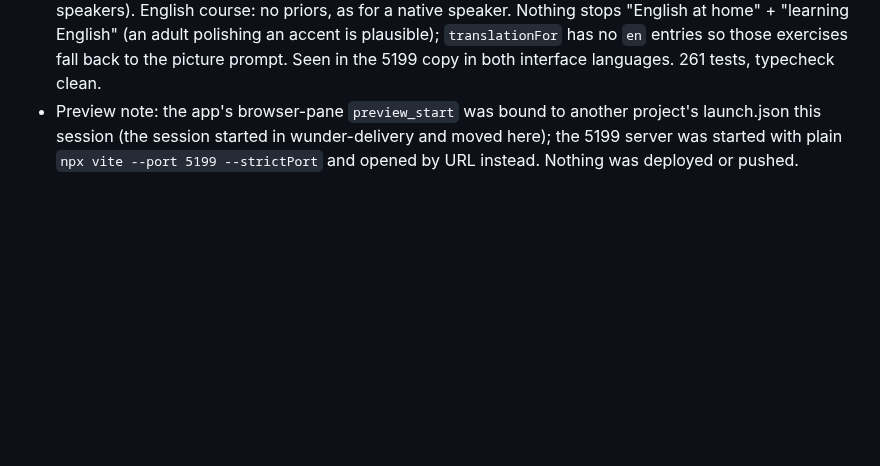
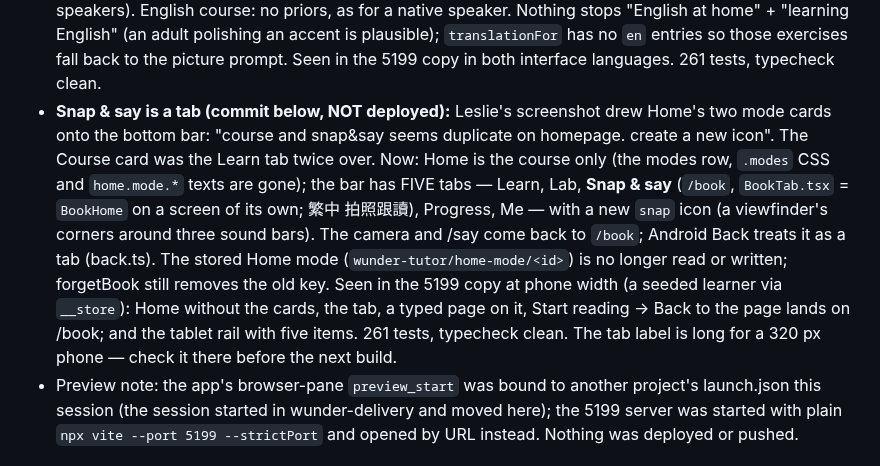
Before and after one commit to lesliewu321/wunder-tutor, a Markdown page: CLAUDE_HANDOFF.md, the part around the change. GitHub-like rendering; blank space fills up the shorter version.

Commit message:
Handoff: Snap & say tab
Co-Authored-By: Claude Fable 5.1 <noreply@anthropic.com>

```diff
--- a/CLAUDE_HANDOFF.md
+++ b/CLAUDE_HANDOFF.md
@@ -27,6 +27,16 @@ setup) become Stage 0; the heavy-user trap is the paid plan's 600 billed scoring
   for a native speaker. Nothing stops "English at home" + "learning English" (an adult polishing an accent is
   plausible); `translationFor` has no `en` entries so those exercises fall back to the picture prompt. Seen in the
   5199 copy in both interface languages. 261 tests, typecheck clean.
+- **Snap & say is a tab (commit below, NOT deployed):** Leslie's screenshot drew Home's two mode cards onto the bottom
+  bar: "course and snap&say seems duplicate on homepage. create a new icon". The Course card was the Learn tab twice
+  over. Now: Home is the course only (the modes row, `.modes` CSS and `home.mode.*` texts are gone); the bar has
+  FIVE tabs — Learn, Lab, **Snap & say** (`/book`, `BookTab.tsx` = `BookHome` on a screen of its own; 繁中
+  拍照跟讀), Progress, Me — with a new `snap` icon (a viewfinder's corners around three sound bars). The camera
+  and /say come back to `/book`; Android Back treats it as a tab (back.ts). The stored Home mode
+  (`wunder-tutor/home-mode/<id>`) is no longer read or written; forgetBook still removes the old key. Seen in the
+  5199 copy at phone width (a seeded learner via `__store`): Home without the cards, the tab, a typed page on it,
+  Start reading → Back to the page lands on /book; and the tablet rail with five items. 261 tests, typecheck clean.
+  The tab label is long for a 320 px phone — check it there before the next build.
 - Preview note: the app's browser-pane `preview_start` was bound to another project's launch.json this session
   (the session started in wunder-delivery and moved here); the 5199 server was started with plain `npx vite --port
   5199 --strictPort` and opened by URL instead. Nothing was deployed or pushed.
```
